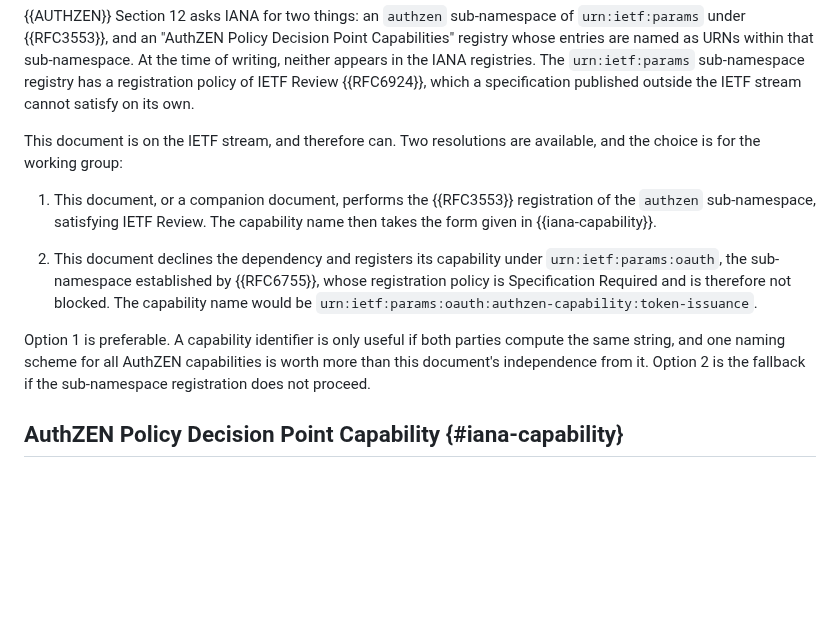
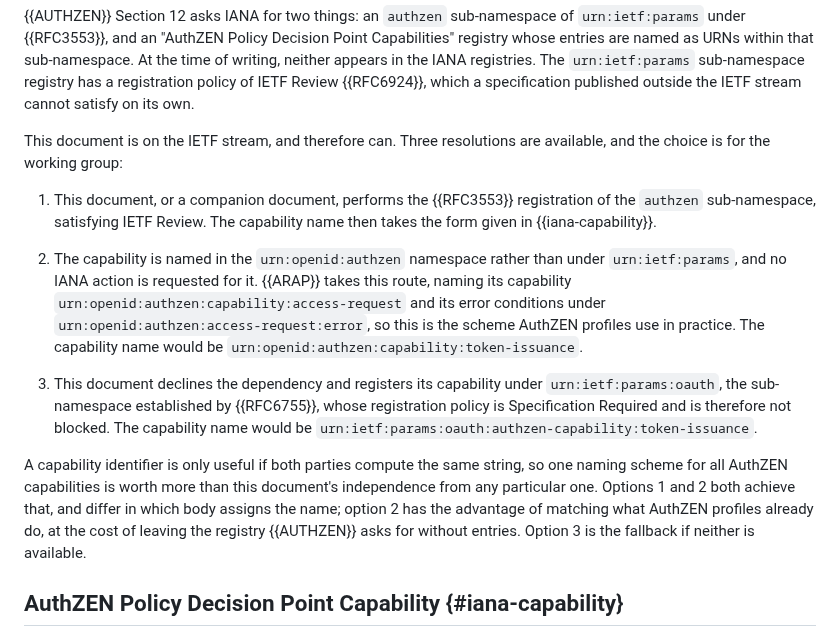
Before and after one commit to ogazitt/oauth-authzen, a Markdown page: draft-gazitt-oauth-authzen-issuance.md, the part around the change. Rendered like a GitHub page; blank space fills up the shorter version.

Commit message:
Offer the urn:openid:authzen namespace as a third capability naming option
The IANA dependency analysis offered only IETF-stream routes, but AuthZEN
profiles in practice name capabilities under urn:openid:authzen - ARAP
registers urn:openid:authzen:capability:access-request. Omitting the scheme
the OIDF actually uses made the analysis look incomplete.

Co-Authored-By: Claude Opus 4.7 <noreply@anthropic.com>

```diff
--- a/draft-gazitt-oauth-authzen-issuance.md
+++ b/draft-gazitt-oauth-authzen-issuance.md
@@ -1075,23 +1075,34 @@ The `urn:ietf:params` sub-namespace registry has a registration policy of IETF
 Review {{RFC6924}}, which a specification published outside the IETF stream
 cannot satisfy on its own.
 
-This document is on the IETF stream, and therefore can. Two resolutions are
+This document is on the IETF stream, and therefore can. Three resolutions are
 available, and the choice is for the working group:
 
 1. This document, or a companion document, performs the {{RFC3553}}
    registration of the `authzen` sub-namespace, satisfying IETF Review. The
    capability name then takes the form given in {{iana-capability}}.
 
-2. This document declines the dependency and registers its capability under
+2. The capability is named in the `urn:openid:authzen` namespace rather than
+   under `urn:ietf:params`, and no IANA action is requested for it. {{ARAP}}
+   takes this route, naming its capability
+   `urn:openid:authzen:capability:access-request` and its error conditions
+   under `urn:openid:authzen:access-request:error`, so this is the scheme
+   AuthZEN profiles use in practice. The capability name would be
+   `urn:openid:authzen:capability:token-issuance`.
+
+3. This document declines the dependency and registers its capability under
    `urn:ietf:params:oauth`, the sub-namespace established by {{RFC6755}},
    whose registration policy is Specification Required and is therefore not
    blocked. The capability name would be
    `urn:ietf:params:oauth:authzen-capability:token-issuance`.
 
-Option 1 is preferable. A capability identifier is only useful if both parties
-compute the same string, and one naming scheme for all AuthZEN capabilities is
-worth more than this document's independence from it. Option 2 is the fallback
-if the sub-namespace registration does not proceed.
+A capability identifier is only useful if both parties compute the same
+string, so one naming scheme for all AuthZEN capabilities is worth more than
+this document's independence from any particular one. Options 1 and 2 both
+achieve that, and differ in which body assigns the name; option 2 has the
+advantage of matching what AuthZEN profiles already do, at the cost of leaving
+the registry {{AUTHZEN}} asks for without entries. Option 3 is the fallback if
+neither is available.
 
 ## AuthZEN Policy Decision Point Capability {#iana-capability}
 
```
